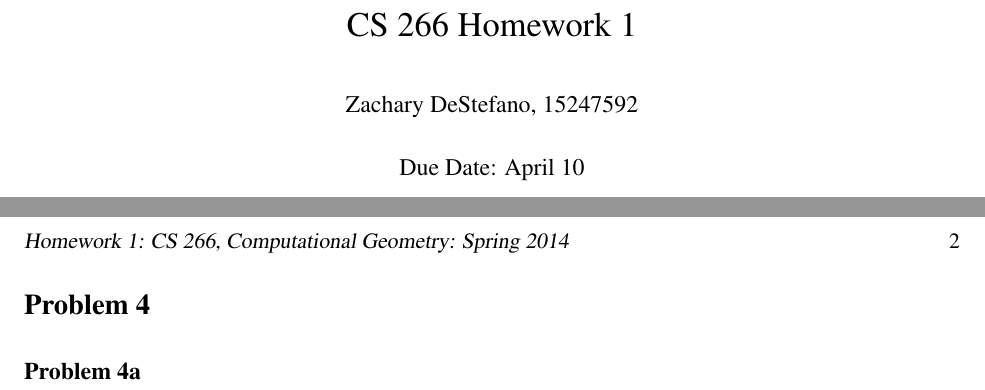
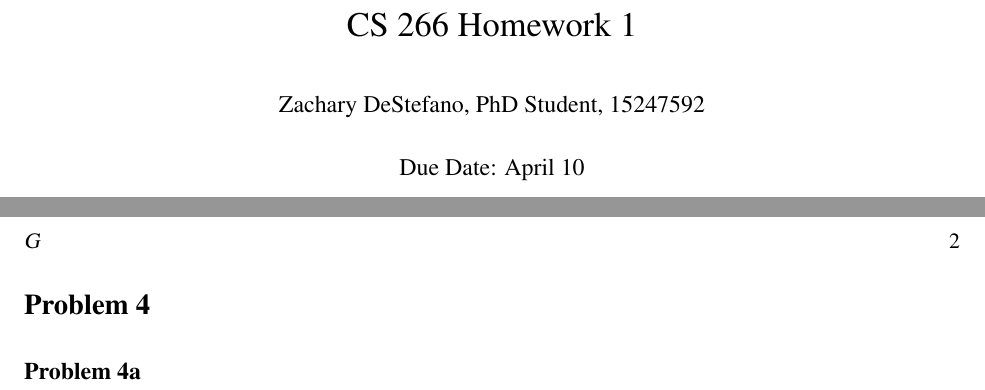
Before and after one commit to zackattacknyu/CS266_HW, a LaTeX document (CS266_hwSolution_template.tex): two parts of pages 1 and 2 of 2, joined at a grey line, cut so that both start at the same text. Compiled offline with pdfLaTeX.

Commit message:
updated template

```diff
--- a/CS266_hwSolution_template.tex
+++ b/CS266_hwSolution_template.tex
@@ -26,13 +26,12 @@
 \setlength{\parskip}{1.2ex plus0.3ex minus 0.3ex}
 
 
-\thispagestyle{empty} \pagestyle{myheadings} \markright{Homework
-1: CS 266, Computational Geometry: Spring 2014}
+\thispagestyle{empty} \pagestyle{myheadings} \markright{G}
 
 
 
 \title{CS 266 Homework 1}
-\author{Zachary DeStefano, 15247592}
+\author{Zachary DeStefano, PhD Student, 15247592}
 \date{Due Date: April 10}
 
 \maketitle
```
